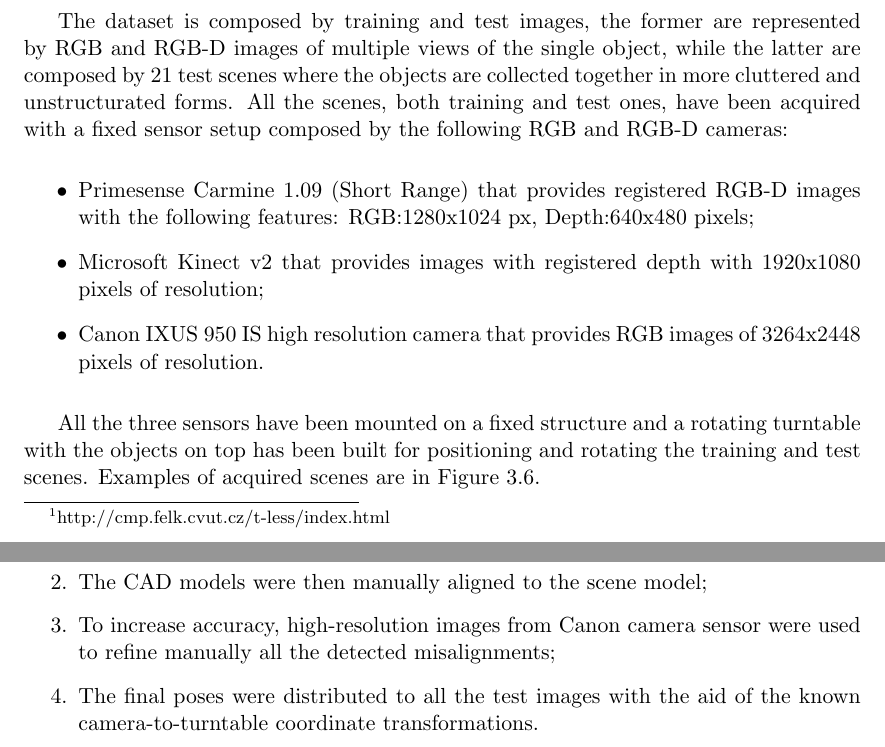
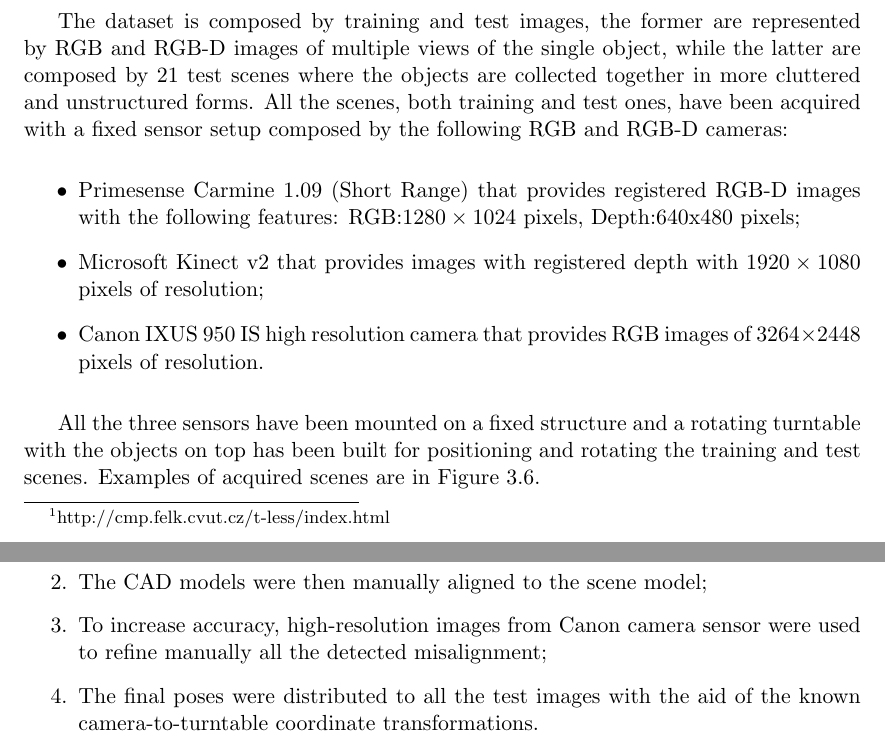
Before and after one commit to freelist/MasterThesis, a LaTeX thesis (thesis.tex, which reads chapters/2_benchmarks_and_metrics.tex): two parts of pages 47 and 48 of 77, joined at a grey line, cut so that both start at the same text. Compiled offline with pdfLaTeX.

Commit message:
chapter 2 revised and spell checked

```diff
--- a/chapters/2_benchmarks_and_metrics.tex
+++ b/chapters/2_benchmarks_and_metrics.tex
@@ -223,12 +223,12 @@ Examples of texture-less datasets are the \emph{T-LESS} Dataset \cite{hodan2017t
 \subsection{T-LESS Dataset}\label{subsec:tless_dataset}
 The T-LESS Dataset \cite{hodan2017tless}, has the name suggests, is a publicly available dataset\footnote{http://cmp.felk.cvut.cz/t-less/index.html} composed by thirty different texture-less objects. All the objects in the dataset are from the industrial scenario and do not present any particular feature, moreover, most of them are also very similar in shape and color.
 
-The dataset is composed by training and test images, the former are represented by RGB and RGB-D images of multiple views of the single object, while the latter are composed by 21 test scenes where the objects are collected together in more cluttered and unstructurated forms. All the scenes, both training and test ones, have been acquired with a fixed sensor setup composed by the following RGB and RGB-D cameras:
+The dataset is composed by training and test images, the former are represented by RGB and RGB-D images of multiple views of the single object, while the latter are composed by 21 test scenes where the objects are collected together in more cluttered and unstructured forms. All the scenes, both training and test ones, have been acquired with a fixed sensor setup composed by the following RGB and RGB-D cameras:
 
 \begin{itemize}
-	\item Primesense Carmine 1.09 (Short Range) that provides registered RGB-D images with the following features: RGB:1280x1024 px, Depth:640x480 pixels;
-	\item Microsoft Kinect v2 that provides images with registered depth with 1920x1080 pixels of resolution;
-	\item Canon IXUS 950 IS high resolution camera that provides RGB images of 3264x2448 pixels of resolution.
+	\item Primesense Carmine 1.09 (Short Range) that provides registered RGB-D images with the following features: RGB:$1280\times1024$ pixels, Depth:640x480 pixels;
+	\item Microsoft Kinect v2 that provides images with registered depth with $1920\times1080$ pixels of resolution;
+	\item Canon IXUS 950 IS high resolution camera that provides RGB images of $3264\times2448$ pixels of resolution.
 \end{itemize}
 
 All the three sensors have been mounted on a fixed structure and a rotating turntable with the objects on top has been built for positioning and rotating the training and test scenes. Examples of acquired scenes are in Figure \ref{fig:tless_ex_scene}.
@@ -259,7 +259,7 @@ All the objects presented in the T-LESS dataset are also shown here in Figure \r
 \begin{enumerate}
 	\item A dense 3D model of the scene was reconstructed with the system from \cite{steinbrucker2014volumetric}. This was accomplished using all 504 RGB-D images of the scene along with the sensor poses estimated using the turntable markers;
 	\item The CAD models were then manually aligned to the scene model;
-	\item To increase accuracy, high-resolution images from Canon camera sensor were used to refine manually all the detected misalignments;
+	\item To increase accuracy, high-resolution images from Canon camera sensor were used to refine manually all the detected misalignment;
 	\item The final poses were distributed to all the test images with the aid of the known camera-to-turntable coordinate transformations.
 \end{enumerate}
 
```
Also changed, not shown: chapters/2_benchmarks_and_metrics.tex (4 more changed lines).
